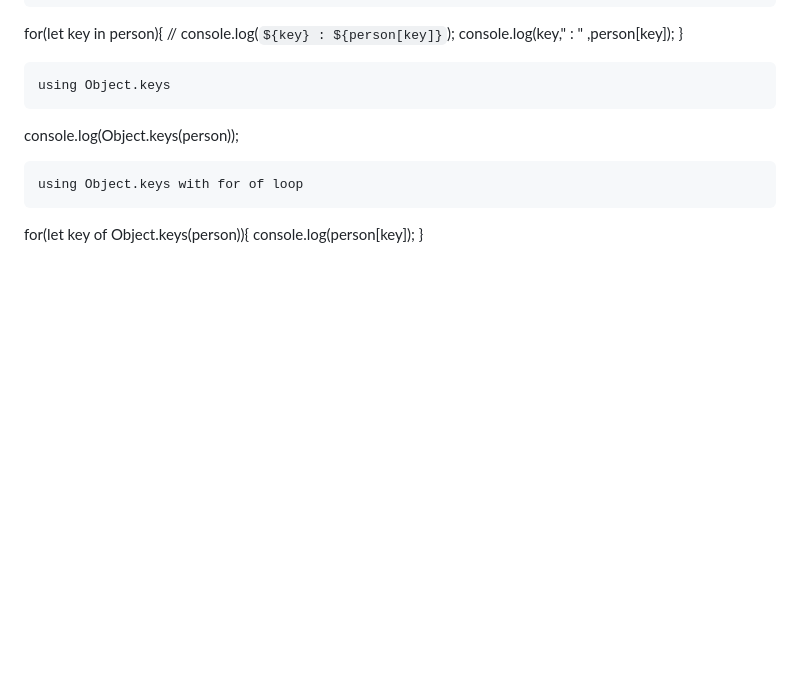
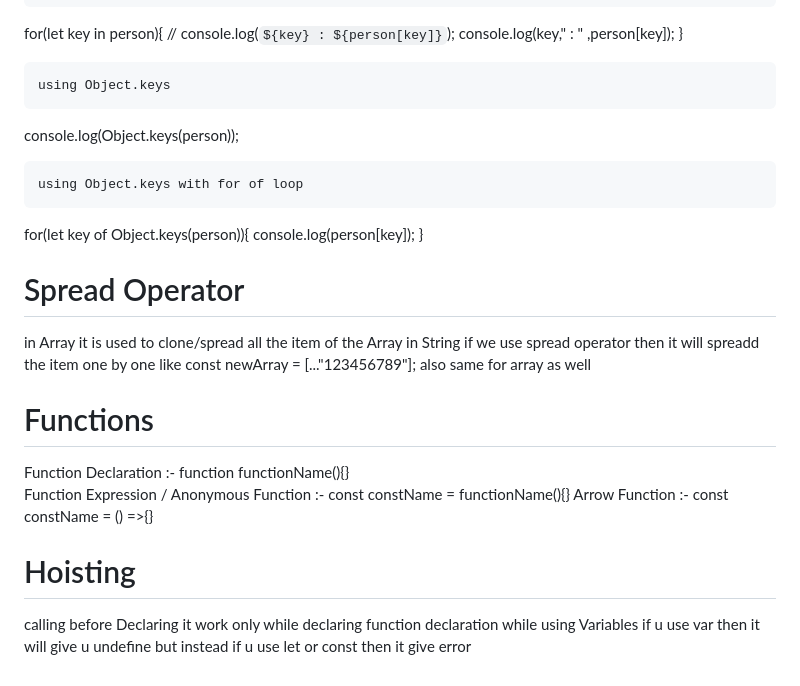
Before and after one commit to iamtango/JS-Notes, a Markdown page: README.md, the part around one of its changes. GitHub-like rendering; blank space fills up the shorter version.

Commit message:
Basics of  JS

```diff
--- a/README.md
+++ b/README.md
@@ -139,3 +139,20 @@ console.log(Object.keys(person));
 for(let key of Object.keys(person)){
 console.log(person[key]);
 }
+
+# Spread Operator
+
+in Array it is used to clone/spread all the item of the Array
+in String if we use spread operator then it will spreadd the item one by one like
+const newArray = [..."123456789"]; also same for array as well
+
+# Functions
+
+Function Declaration :- function functionName(){}
+Function Expression / Anonymous Function :- const constName = functionName(){}
+Arrow Function :- const constName = () =>{}
+
+# Hoisting
+
+calling before Declaring it work only while declaring function declaration
+while using Variables if u use var then it will give u undefine but instead if u use let or const then it give error
```
Also changed, not shown: other parts of README.md (+1 -1 lines).
